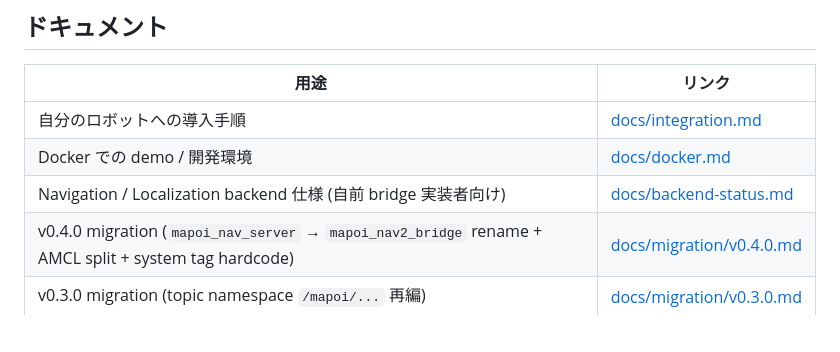
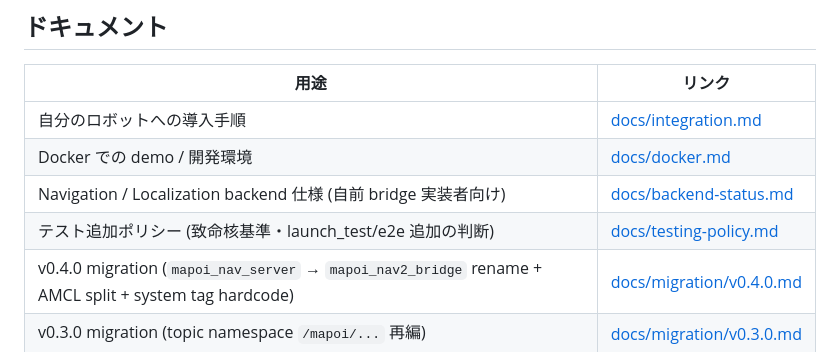
Before and after one commit to shimz-robotics/mapoi, a Markdown page: README.md, the part around the change. Drawn GitHub-style; blank space fills up the shorter version.

Commit message:
docs: テスト追加ポリシーを明文化 (#359)
* docs: テスト追加ポリシーを明文化 (#347)

* docs: レビュー反映 (致命核の判定目安・表の更新ルール追記)

```diff
--- a/README.md
+++ b/README.md
@@ -21,6 +21,7 @@ Navigation2 向けの地図（Map）と関心地点（POI: Point of Interest）
 | 自分のロボットへの導入手順 | [docs/integration.md](./docs/integration.md) |
 | Docker での demo / 開発環境 | [docs/docker.md](./docs/docker.md) |
 | Navigation / Localization backend 仕様 (自前 bridge 実装者向け) | [docs/backend-status.md](./docs/backend-status.md) |
+| テスト追加ポリシー (致命核基準・launch_test/e2e 追加の判断) | [docs/testing-policy.md](./docs/testing-policy.md) |
 | v0.4.0 migration (`mapoi_nav_server` → `mapoi_nav2_bridge` rename + AMCL split + system tag hardcode) | [docs/migration/v0.4.0.md](./docs/migration/v0.4.0.md) |
 | v0.3.0 migration (topic namespace `/mapoi/...` 再編) | [docs/migration/v0.3.0.md](./docs/migration/v0.3.0.md) |
 | 各リリースの破壊的変更詳細 | [`CHANGELOG.rst`](./CHANGELOG.rst) |
```
Also changed, not shown: docs/testing-policy.md (added, +53 -0 lines).
